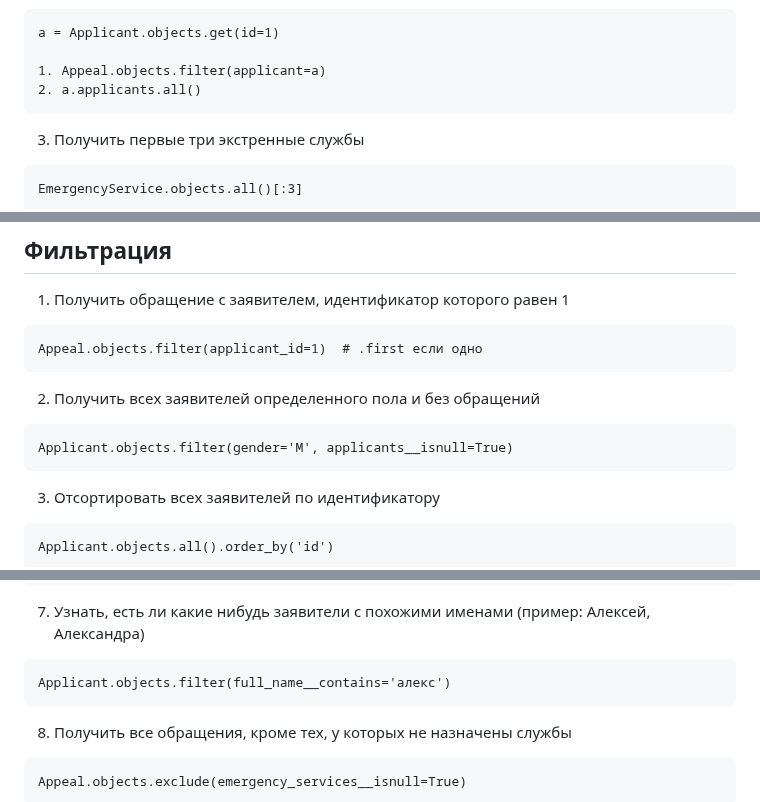
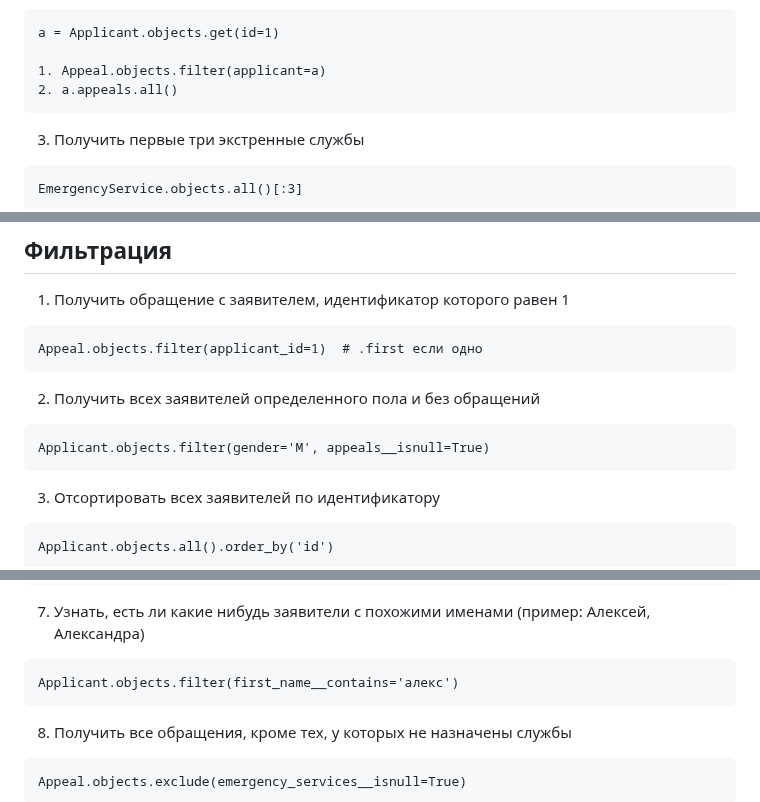
Before and after one commit to choodfire/itc_test, a Markdown page: answers.md, 3 parts joined by grey strips. Rendered like a GitHub page.

````diff
--- a/answers.md
+++ b/answers.md
@@ -61,7 +61,7 @@ Applicant.objects.get(pk=1)
 a = Applicant.objects.get(id=1)
 
 1. Appeal.objects.filter(applicant=a)
-2. a.applicants.all()
+2. a.appeals.all()
 ```
 
 3. Получить первые три экстренные службы
@@ -143,7 +143,7 @@ Appeal.objects.filter(applicant_id=1)  # .first если одно
 2. Получить всех заявителей определенного пола и без обращений
 
 ```
-Applicant.objects.filter(gender='М', applicants__isnull=True)
+Applicant.objects.filter(gender='М', appeals__isnull=True)
 ```
 
 3. Отсортировать всех заявителей по идентификатору
@@ -173,7 +173,7 @@ Applicant.objects.exists()
 7. Узнать, есть ли какие нибудь заявители с похожими именами (пример: Алексей, Александра)
 
 ```
-Applicant.objects.filter(full_name__contains='алекс')
+Applicant.objects.filter(first_name__contains='алекс')
 ```
 
 8. Получить все обращения, кроме тех, у которых не назначены службы
````
Also changed, not shown: other parts of answers.md (+8 -8 lines).
